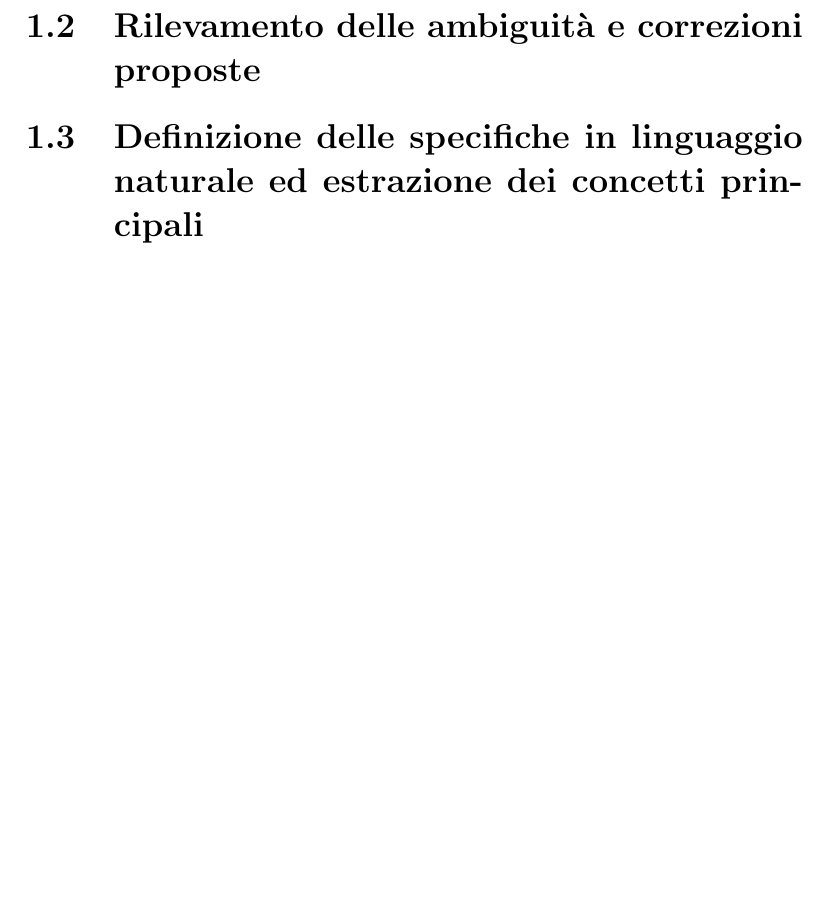
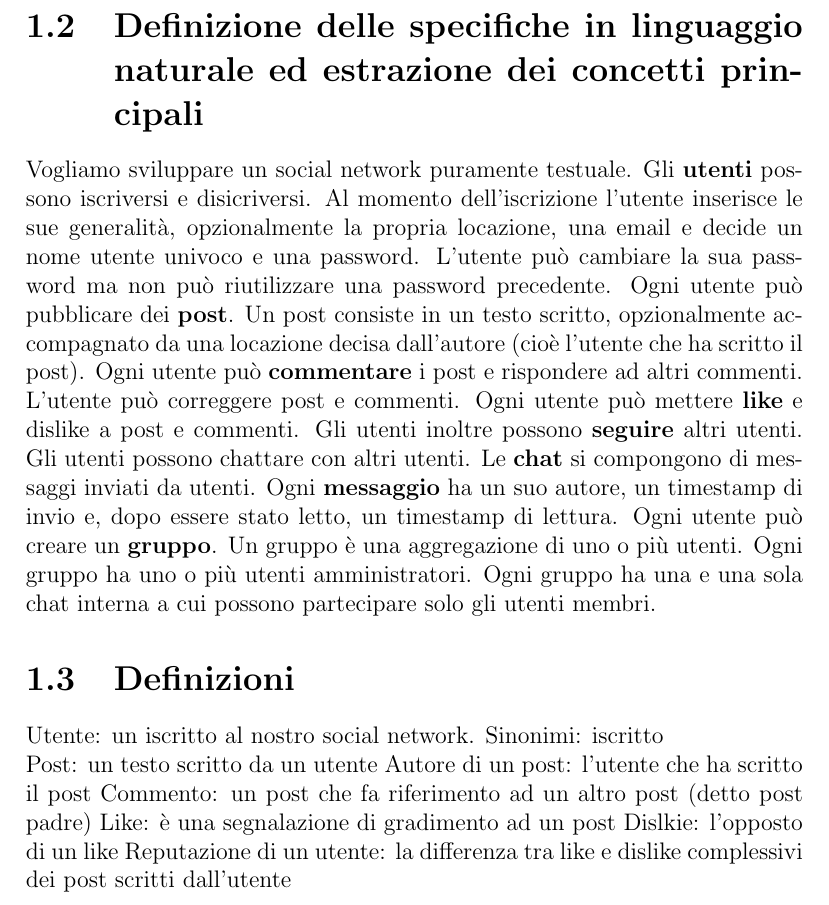
Before and after one commit to michelececcacci/db-proj, a LaTeX document (main.tex): part of page 2 of 5, cut at the place of the change, the shorter picture padded with empty space. Compiled offline with pdfLaTeX.

Commit message:
Add dictionary to report

```diff
--- a/main.tex
+++ b/main.tex
@@ -23,8 +23,26 @@ Gli utenti inoltre possono seguire altri utenti.
 Gli utenti possono chattare con altri utenti. Le chat si compongono di messaggi inviati da utenti. Ogni messaggio ha un suo autore, un timestamp di invio e, dopo essere stato letto, un timestamp di lettura.
 Ogni utente può creare un gruppo. Un gruppo è una aggregazione di uno o più utenti. Ogni gruppo ha uno o più utenti amministratori.
 Ogni gruppo ha una e una sola chat interna a cui possono partecipare solo gli utenti membri.
-\section{Rilevamento delle ambiguità e correzioni proposte}
 \section{Definizione delle specifiche in linguaggio naturale ed estrazione dei concetti principali}
+Vogliamo sviluppare un social network puramente testuale.
+Gli \textbf{utenti} possono iscriversi e disicriversi. Al momento dell'iscrizione l'utente inserisce le sue generalità, opzionalmente la propria locazione, una email e decide un nome utente univoco e una password.
+L'utente può cambiare la sua password ma non può riutilizzare una password precedente.
+Ogni utente può pubblicare dei \textbf{post}. Un post consiste in un testo scritto, opzionalmente accompagnato da una locazione decisa dall'autore (cioè l'utente che ha scritto il post).
+Ogni utente può \textbf{commentare} i post e rispondere ad altri commenti.
+L'utente può correggere post e commenti.
+Ogni utente può mettere \textbf{like} e dislike a post e commenti.
+Gli utenti inoltre possono \textbf{seguire} altri utenti.
+Gli utenti possono chattare con altri utenti. Le \textbf{chat} si compongono di messaggi inviati da utenti. Ogni \textbf{messaggio} ha un suo autore, un timestamp di invio e, dopo essere stato letto, un timestamp di lettura.
+Ogni utente può creare un \textbf{gruppo}. Un gruppo è una aggregazione di uno o più utenti. Ogni gruppo ha uno o più utenti amministratori.
+Ogni gruppo ha una e una sola chat interna a cui possono partecipare solo gli utenti membri.
+\section{Definizioni}
+Utente: un iscritto al nostro social network. Sinonimi: iscritto \newline
+Post: un testo scritto da un utente
+Autore di un post: l'utente che ha scritto il post
+Commento: un post che fa riferimento ad un altro post (detto post padre)
+Like: è una segnalazione di gradimento ad un post
+Dislkie: l'opposto di un like
+Reputazione di un utente: la differenza tra like e dislike complessivi dei post scritti dall'utente
 \chapter{Progettazione Concettuale}
 \section{Schema scheletro}
 \section{Raffinamenti proposti}
```
